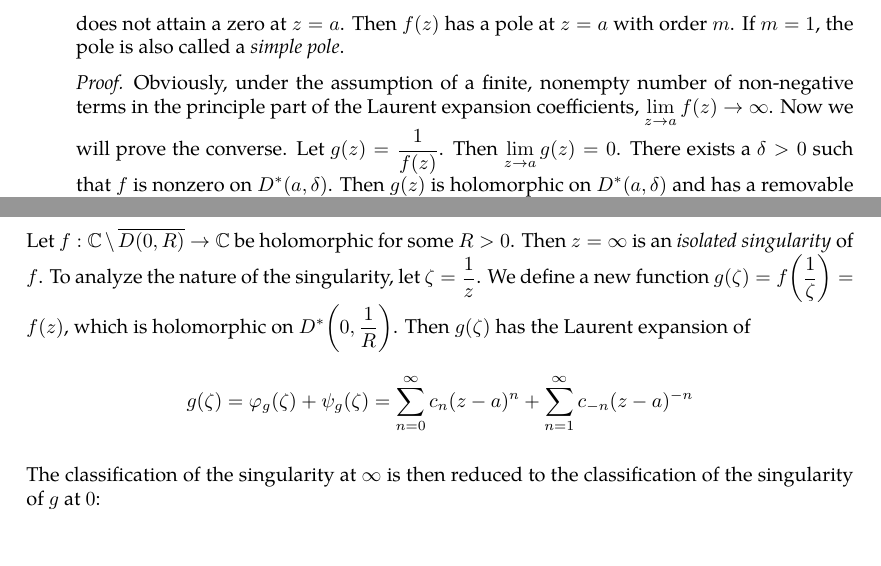
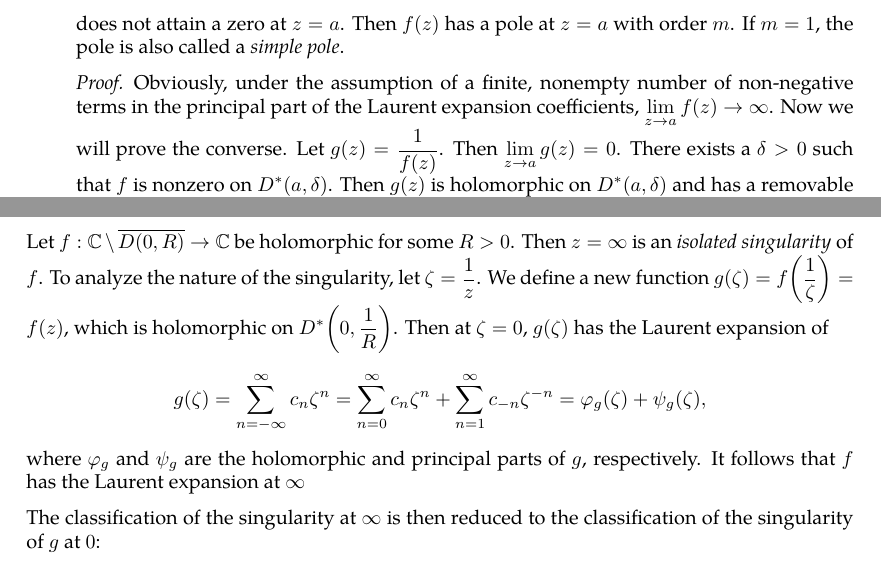
Before and after one commit to slipperking/complex-analysis-latex, a LaTeX document (main.tex): two parts of pages 74 and 75 of 76, joined at a grey line, cut so that both start at the same text. Compiled offline with pdfLaTeX.

Commit message:
overleaf_to_git (Thu Jun 26 00:23:16 2025 -0700): update main.tex from r15054 to r15074

```diff
--- a/main.tex
+++ b/main.tex
@@ -1846,9 +1846,9 @@ An \textit{isolated singularity} of a complex function is a point \(a\in\mathbb{
     \item\label{itm:isolatedsingularities_pole} If \(\lim_{z\to a}f(z)=\infty\), then \(z=a\) is a \textit{pole} of \(f\) (from the stereographic projection and the Riemann sphere, the \(\infty\) is a single point in \(\riemannsphere\), and approaching \(\infty\) does not distinguish between different directions, unlike the use of \(+\infty\) and \(-\infty\)). \begin{theorem}\label{thm:isolatedsingularities_pole_laurentexpansion}
               The condition \(\lim_{z\to a}f(z)=\infty\) is equivalent to there being a finite number of nonzero \(c_{-n}\)'s, where \(n\in\mathbb{N}\).
           \end{theorem}
-          In other words the principle part of \(f\) is equal to \[\psi(z)=\frac{c_{-1}}{z-a}+\cdots+\frac{c_{-m}}{(z-a)^m}\quad c_{-m}\neq0\] for some \(m\in\mathbb{N}\). Therefore, \(f(z)=\varphi(z)+\psi(z)=\sum_{n=-m}^\infty c_n(z-a)^n=\frac{g(z)}{(z-a)^m}\) on the punctured disk \(D^*(a,r)\), where \(g(z)=\sum_{n=0}^\infty c_{n-m}(z-a)^n\) is holomorphic on \(D(a,r)\) and does not attain a zero at \(z=a\). Then \(f(z)\) has a pole at \(z=a\) with order \(m\). If \(m=1\), the pole is also called a \textit{simple pole}.
+          In other words the principal part of \(f\) is equal to \[\psi(z)=\frac{c_{-1}}{z-a}+\cdots+\frac{c_{-m}}{(z-a)^m}\quad c_{-m}\neq0\] for some \(m\in\mathbb{N}\). Therefore, \(f(z)=\varphi(z)+\psi(z)=\sum_{n=-m}^\infty c_n(z-a)^n=\frac{g(z)}{(z-a)^m}\) on the punctured disk \(D^*(a,r)\), where \(g(z)=\sum_{n=0}^\infty c_{n-m}(z-a)^n\) is holomorphic on \(D(a,r)\) and does not attain a zero at \(z=a\). Then \(f(z)\) has a pole at \(z=a\) with order \(m\). If \(m=1\), the pole is also called a \textit{simple pole}.
           \begin{proof}
-              Obviously, under the assumption of a finite, nonempty number of non-negative terms in the principle part of the Laurent expansion coefficients, \(\lim_{z\to a}f(z)\to\infty\). Now we will prove the converse. Let \(g(z)=\frac{1}{f(z)}\). Then \(\lim_{z\to a}g(z)=0\). There exists a \(\delta>0\) such that \(f\) is nonzero on \(D^*(a,\delta)\). Then \(g(z)\) is holomorphic on \(D^*(a,\delta)\) and has a removable singularity at \(z=a\). By \autoref{thm:removablesingularitiesriemann}, \(g\) can be analytically continued to \(D^*(a,\delta)\). Let the multiplicity of the zero at \(z=a\) be \(m\). Then \(g(z)=\phi(z)(z-a)^m\), where \(\phi(z)\) is holomorphic and nonzero at \(z=a\). Then there exists a \(\delta'>0\) such that \(\phi\) is nonzero on \(D(a,\delta')\). It follows that \(\frac{1}{\phi}\) is holomorphic and nonzero on \(D(a,\delta')\). We can then write its Taylor expansion as \[\frac{1}{\phi(z)}=c_{-m}+c_{1-m}(z-a)+\cdots,\]
+              Obviously, under the assumption of a finite, nonempty number of non-negative terms in the principal part of the Laurent expansion coefficients, \(\lim_{z\to a}f(z)\to\infty\). Now we will prove the converse. Let \(g(z)=\frac{1}{f(z)}\). Then \(\lim_{z\to a}g(z)=0\). There exists a \(\delta>0\) such that \(f\) is nonzero on \(D^*(a,\delta)\). Then \(g(z)\) is holomorphic on \(D^*(a,\delta)\) and has a removable singularity at \(z=a\). By \autoref{thm:removablesingularitiesriemann}, \(g\) can be analytically continued to \(D^*(a,\delta)\). Let the multiplicity of the zero at \(z=a\) be \(m\). Then \(g(z)=\phi(z)(z-a)^m\), where \(\phi(z)\) is holomorphic and nonzero at \(z=a\). Then there exists a \(\delta'>0\) such that \(\phi\) is nonzero on \(D(a,\delta')\). It follows that \(\frac{1}{\phi}\) is holomorphic and nonzero on \(D(a,\delta')\). We can then write its Taylor expansion as \[\frac{1}{\phi(z)}=c_{-m}+c_{1-m}(z-a)+\cdots,\]
               where \(c_{-m}\neq0\). It follows that \[f(z)=\frac{1}{g(z)}=\frac{(z-a)^{-m}}{\phi(z)}={c_{-m}}(z-a)^{-m}+c_{1-m}(z-a)^{1-m}+\cdots+c_0+\cdots.\]
               By the uniqueness of the Laurent series (by \autoref{thm:laurentexpansionofholomorphicfunction}), the conclusion follows.
           \end{proof}
@@ -1881,7 +1881,8 @@ In \chpref{sec:differentialgeometry}, we will prove a profound generalization of
 \subsubsection{At the \texorpdfstring{\(\infty\)}{Infinity} Point}
 Given the one-point compactification of \(\mathbb{C}\) into the Riemann sphere \(\riemannsphere\), we can now define and analyze the behavior of functions near the point at infinity. Similar to the classification of isolated singularities in \(\mathbb{C}\), we can classify \(\infty\) as a removable singularity, a pole, or an essential singularity of a holomorphic function.
 
-Let \(f:\mathbb{C}\setminus\overline{D(0,R)}\to\mathbb{C}\) be holomorphic for some \(R>0\). Then \(z=\infty\) is an \textit{isolated singularity} of \(f\). To analyze the nature of the singularity, let \(\zeta=\frac{1}{z}\). We define a new function \(g(\zeta)=f\qty(\frac{1}{\zeta})=f(z)\), which is holomorphic on \(D^*\qty(0,\frac{1}{R})\). Then \(g(\zeta)\) has the Laurent expansion of \[g(\zeta)=\varphi_g(\zeta)+\psi_g(\zeta)=\sum_{n=0}^\infty c_{n}(z-a)^n+\sum_{n=1}^\infty c_{-n}(z-a)^{-n}\]
+Let \(f:\mathbb{C}\setminus\overline{D(0,R)}\to\mathbb{C}\) be holomorphic for some \(R>0\). Then \(z=\infty\) is an \textit{isolated singularity} of \(f\). To analyze the nature of the singularity, let \(\zeta=\frac{1}{z}\). We define a new function \(g(\zeta)=f\qty(\frac{1}{\zeta})=f(z)\), which is holomorphic on \(D^*\qty(0,\frac{1}{R})\). Then at \(\zeta=0\), \(g(\zeta)\) has the Laurent expansion of \[g(\zeta)=\sum_{n=-\infty}^\infty c_n\zeta^n=\sum_{n=0}^\infty c_{n}\zeta^n+\sum_{n=1}^\infty c_{-n}\zeta^{-n}=\varphi_g(\zeta)+\psi_g(\zeta),\]
+where \(\varphi_g\) and \(\psi_g\) are the holomorphic and principal parts of \(g\), respectively. It follows that \(f\) has the Laurent expansion at \(\infty\)
 
 The classification of the singularity at \(\infty\) is then reduced to the classification of the singularity of \(g\) at \(0\):
 \begin{enumerate}
```
Also changed, not shown: main.tex (4 more changed lines).
